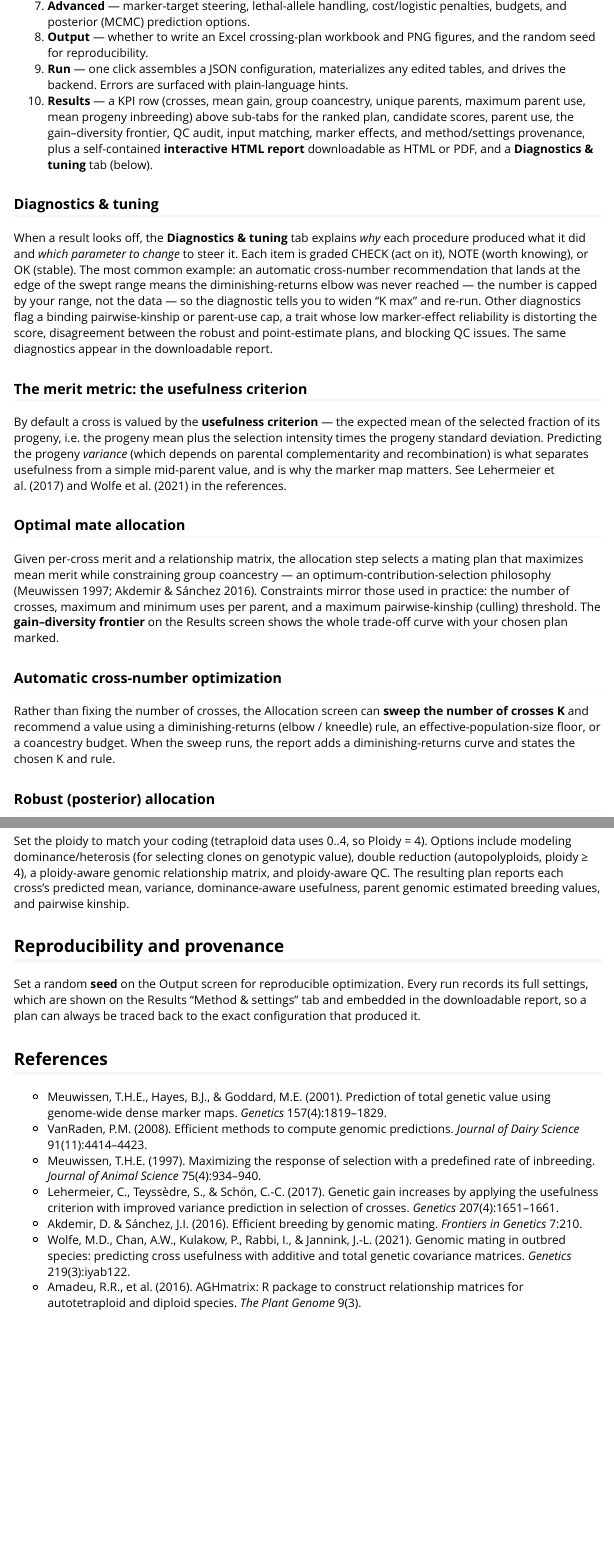
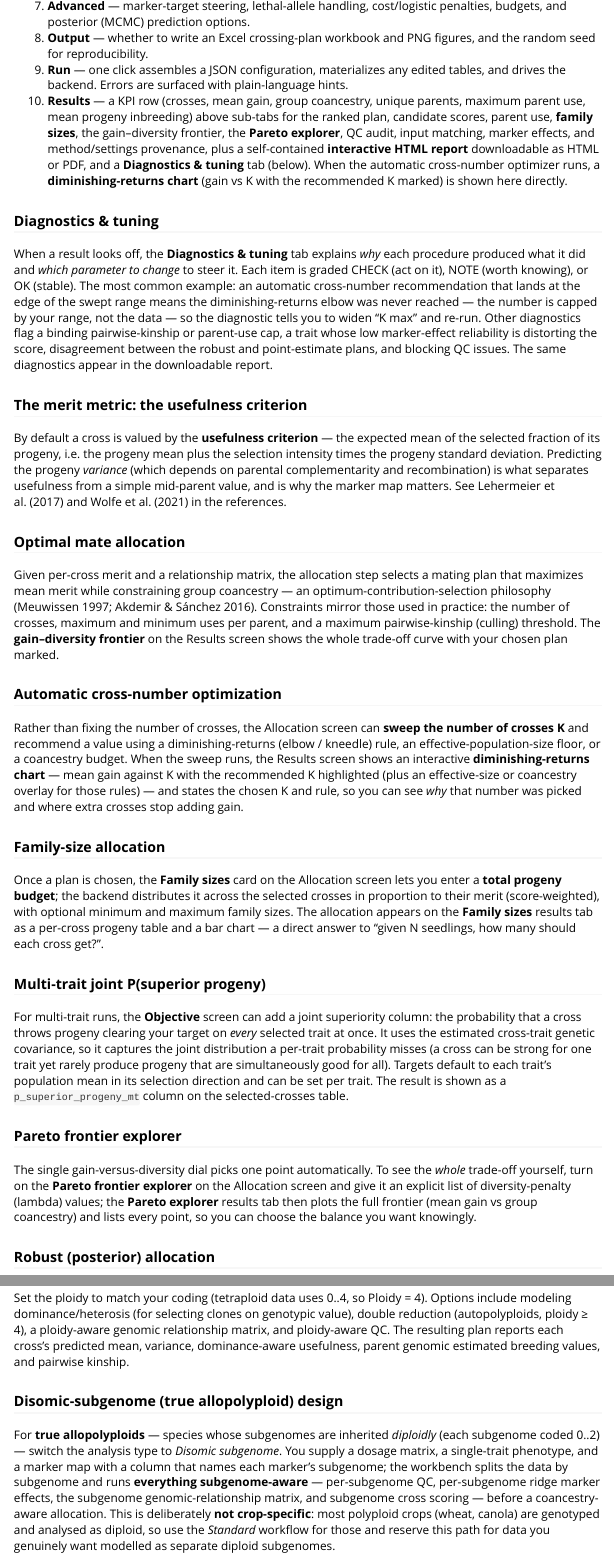
Before and after one commit to pulsesmartlab-innovations/NextGenCrossDesign, an R Markdown document (vignettes/nextgenCrossWorkbench.Rmd): the page in a window 1100 px wide, from 2740 px down before the commit and from 2850 px down after it, so that both start at the same text, and a second part further down, joined at a grey line. Rendered offline with R 4.5, knitr and Pandoc, with nearby package versions.

Commit message:
docs (0.15.1): vignette covers all new workbench features (#20)
* docs(vignette): document the new workbench features (0.10.2-0.15.0)

Adds the workbench user-guide coverage for: the diminishing-returns chart, crop
suitability note, registry-driven menus, family-size allocation, multi-trait
joint P(superior progeny), the Pareto frontier explorer, and disomic-subgenome
design. All prose additions; existing runnable chunks verified against 0.15.0.

* chore(release): nextgenCrossWorkbench 0.15.1 (vignette updates)

```diff
--- a/vignettes/nextgenCrossWorkbench.Rmd
+++ b/vignettes/nextgenCrossWorkbench.Rmd
@@ -154,10 +162,13 @@ The app is organized as a ten-step navigation bar; each screen has a collapsible
    tables, and drives the backend. Errors are surfaced with plain-language hints.
 10. **Results** — a KPI row (crosses, mean gain, group coancestry, unique
     parents, maximum parent use, mean progeny inbreeding) above sub-tabs for the
-    ranked plan, candidate scores, parent use, the gain–diversity frontier, QC
-    audit, input matching, marker effects, and method/settings provenance, plus a
-    self-contained **interactive HTML report** downloadable as HTML or PDF, and a
-    **Diagnostics & tuning** tab (below).
+    ranked plan, candidate scores, parent use, **family sizes**, the
+    gain–diversity frontier, the **Pareto explorer**, QC audit, input matching,
+    marker effects, and method/settings provenance, plus a self-contained
+    **interactive HTML report** downloadable as HTML or PDF, and a
+    **Diagnostics & tuning** tab (below). When the automatic cross-number
+    optimizer runs, a **diminishing-returns chart** (gain vs K with the
+    recommended K marked) is shown here directly.
 
 ### Diagnostics & tuning
 
@@ -196,8 +207,40 @@ curve with your chosen plan marked.
 Rather than fixing the number of crosses, the Allocation screen can **sweep the
 number of crosses K** and recommend a value using a diminishing-returns (elbow /
 kneedle) rule, an effective-population-size floor, or a coancestry budget. When
-the sweep runs, the report adds a diminishing-returns curve and states the chosen
-K and rule.
+the sweep runs, the Results screen shows an interactive **diminishing-returns
+chart** — mean gain against K with the recommended K highlighted (plus an
+effective-size or coancestry overlay for those rules) — and states the chosen K
+and rule, so you can see *why* that number was picked and where extra crosses
+stop adding gain.
+
+### Family-size allocation
+
+Once a plan is chosen, the **Family sizes** card on the Allocation screen lets you
+enter a **total progeny budget**; the backend distributes it across the selected
+crosses in proportion to their merit (score-weighted), with optional minimum and
+maximum family sizes. The allocation appears on the **Family sizes** results tab as
+a per-cross progeny table and a bar chart — a direct answer to "given N seedlings,
+how many should each cross get?".
+
+### Multi-trait joint P(superior progeny)
+
+For multi-trait runs, the **Objective** screen can add a joint superiority column:
+the probability that a cross throws progeny clearing your target on *every*
+selected trait at once. It uses the estimated cross-trait genetic covariance, so it
+captures the joint distribution a per-trait probability misses (a cross can be
+strong for one trait yet rarely produce progeny that are simultaneously good for
+all). Targets default to each trait's population mean in its selection direction and
+can be set per trait. The result is shown as a `p_superior_progeny_mt` column on the
+selected-crosses table.
+
+### Pareto frontier explorer
+
+The single gain-versus-diversity dial picks one point automatically. To see the
+*whole* trade-off yourself, turn on the **Pareto frontier explorer** on the
+Allocation screen and give it an explicit list of diversity-penalty (lambda)
+values; the **Pareto explorer** results tab then plots the full frontier (mean gain
+vs group coancestry) and lists every point, so you can choose the balance you want
+knowingly.
 
 ### Robust (posterior) allocation
 
@@ -227,6 +270,19 @@ relationship matrix, and ploidy-aware QC. The resulting plan reports each cross'
 predicted mean, variance, dominance-aware usefulness, parent genomic estimated
 breeding values, and pairwise kinship.
 
+### Disomic-subgenome (true allopolyploid) design
+
+For **true allopolyploids** — species whose subgenomes are inherited *diploidly*
+(each subgenome coded 0..2) — switch the analysis type to *Disomic subgenome*. You
+supply a dosage matrix, a single-trait phenotype, and a marker map with a column
+that names each marker's subgenome; the workbench splits the data by subgenome and
+runs **everything subgenome-aware** — per-subgenome QC, per-subgenome ridge marker
+effects, the subgenome genomic-relationship matrix, and subgenome cross scoring —
+before a coancestry-aware allocation. This is deliberately **not crop-specific**:
+most polyploid crops (wheat, canola) are genotyped and analysed as diploid, so use
+the *Standard* workflow for those and reserve this path for data you genuinely want
+modelled as separate diploid subgenomes.
+
 ## Reproducibility and provenance
 
 Set a random **seed** on the Output screen for reproducible optimization.
```
Also changed, not shown: NEWS.md (+7 -0 lines), vignettes/nextgenCrossWorkbench.Rmd (20 more changed lines), 1 other file.
